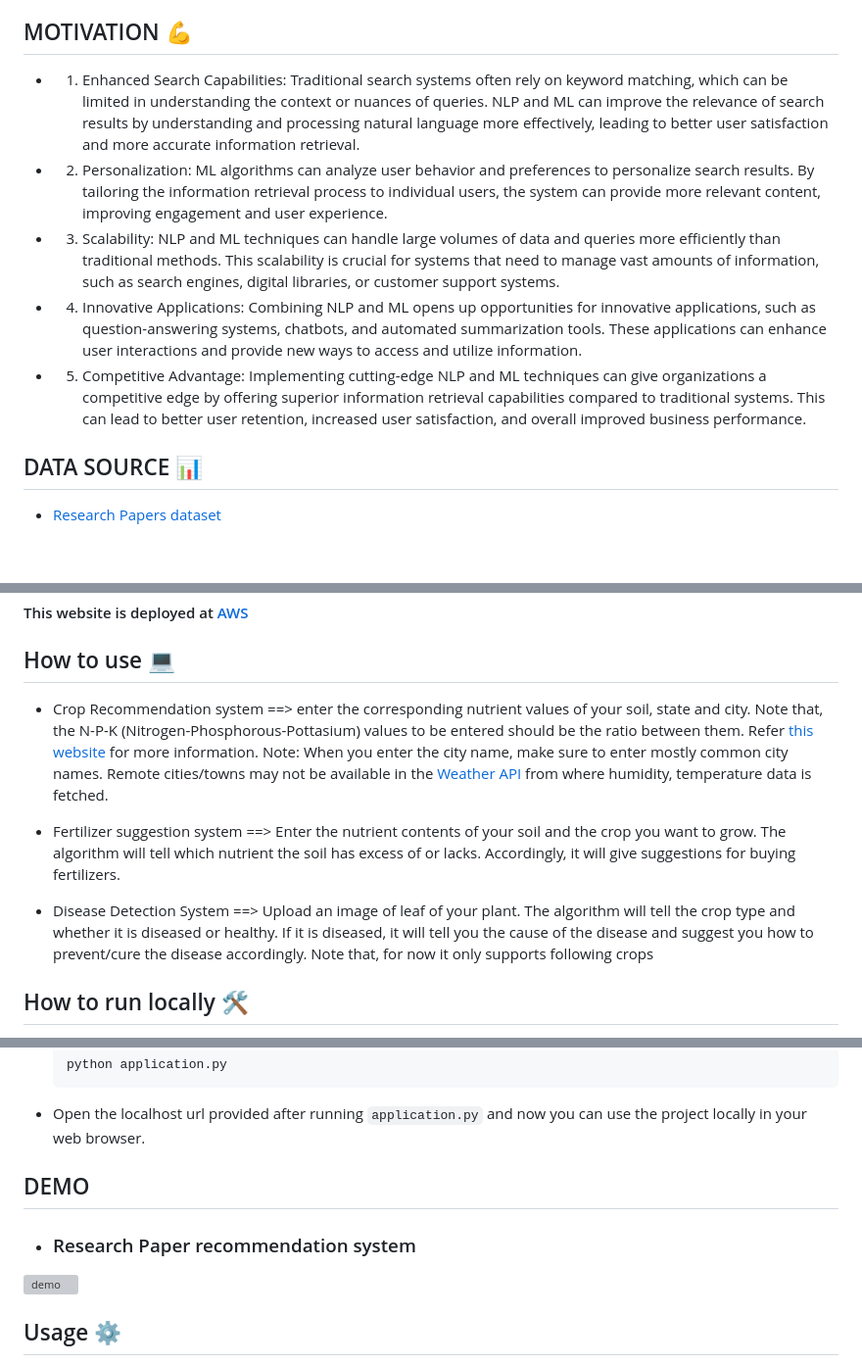
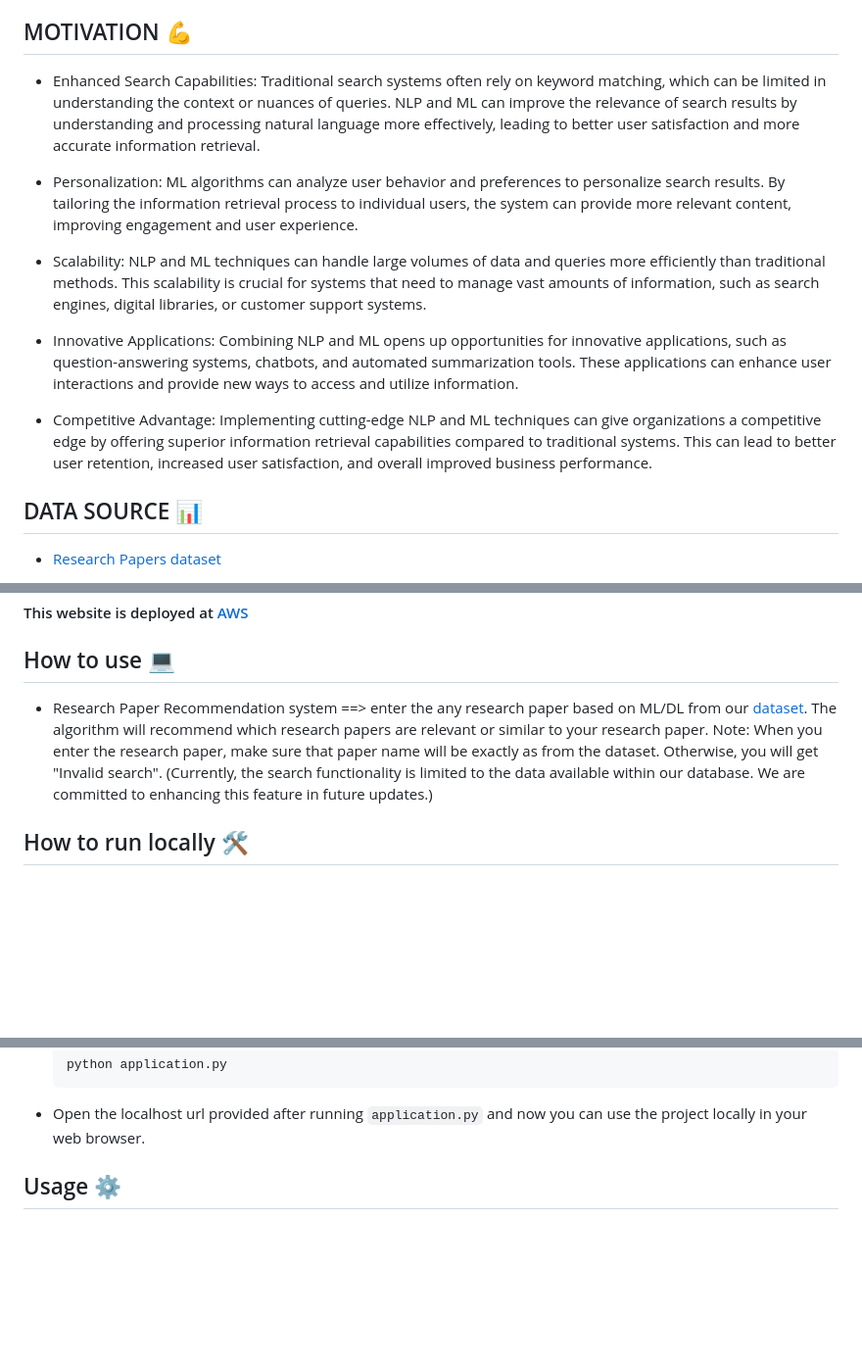
Before and after one commit to Nihal-Mevekari/End_to_End_Research_Paper_Recommendation_using_Information_Retrieval, a Markdown page: README.md, 3 parts joined by grey strips. Shown at 98% size. Rendered like a GitHub page; blank space fills up the shorter version; grey boxes are pictures that could not be loaded.

````diff
--- a/README.md
+++ b/README.md
@@ -5,15 +5,15 @@
 This is a POC(Proof of concept) kind-of project. The data used here comes up with no guarantee from the creator. However, this project presents the idea that how we can use NLP/ML into information retrieval if developed at large scale and with authentic and verified data.
 
 ## MOTIVATION 💪
-- 1. Enhanced Search Capabilities: Traditional search systems often rely on keyword matching, which can be limited in understanding the context or nuances of queries. NLP and ML can improve the relevance of search results by understanding and processing natural language more effectively, leading to better user satisfaction and more accurate information retrieval.
+- Enhanced Search Capabilities: Traditional search systems often rely on keyword matching, which can be limited in understanding the context or nuances of queries. NLP and ML can improve the relevance of search results by understanding and processing natural language more effectively, leading to better user satisfaction and more accurate information retrieval.
 
-- 2. Personalization: ML algorithms can analyze user behavior and preferences to personalize search results. By tailoring the information retrieval process to individual users, the system can provide more relevant content, improving engagement and user experience.
+- Personalization: ML algorithms can analyze user behavior and preferences to personalize search results. By tailoring the information retrieval process to individual users, the system can provide more relevant content, improving engagement and user experience.
 
-- 3. Scalability: NLP and ML techniques can handle large volumes of data and queries more efficiently than traditional methods. This scalability is crucial for systems that need to manage vast amounts of information, such as search engines, digital libraries, or customer support systems.
+- Scalability: NLP and ML techniques can handle large volumes of data and queries more efficiently than traditional methods. This scalability is crucial for systems that need to manage vast amounts of information, such as search engines, digital libraries, or customer support systems.
 
-- 4. Innovative Applications: Combining NLP and ML opens up opportunities for innovative applications, such as question-answering systems, chatbots, and automated summarization tools. These applications can enhance user interactions and provide new ways to access and utilize information.
+- Innovative Applications: Combining NLP and ML opens up opportunities for innovative applications, such as question-answering systems, chatbots, and automated summarization tools. These applications can enhance user interactions and provide new ways to access and utilize information.
 
-- 5. Competitive Advantage: Implementing cutting-edge NLP and ML techniques can give organizations a competitive edge by offering superior information retrieval capabilities compared to traditional systems. This can lead to better user retention, increased user satisfaction, and overall improved business performance.
+- Competitive Advantage: Implementing cutting-edge NLP and ML techniques can give organizations a competitive edge by offering superior information retrieval capabilities compared to traditional systems. This can lead to better user retention, increased user satisfaction, and overall improved business performance.
 
 
 ## DATA SOURCE 📊
@@ -39,13 +39,8 @@ This is a POC(Proof of concept) kind-of project. The data used here comes up wit
 #### This website is deployed at [AWS](https://aws.amazon.com/)
 
 ## How to use 💻
-- Crop Recommendation system ==> enter the corresponding nutrient values of your soil, state and city. Note that, the N-P-K (Nitrogen-Phosphorous-Pottasium) values to be entered should be the ratio between them. Refer [this website](https://www.gardeningknowhow.com/garden-how-to/soil-fertilizers/fertilizer-numbers-npk.htm) for more information.
-Note: When you enter the city name, make sure to enter mostly common city names. Remote cities/towns may not be available in the [Weather API](https://openweathermap.org/) from where humidity, temperature data is fetched.
-
-- Fertilizer suggestion system ==> Enter the nutrient contents of your soil and the crop you want to grow. The algorithm will tell which nutrient the soil has excess of or lacks. Accordingly, it will give suggestions for buying fertilizers.
-
-- Disease Detection System ==> Upload an image of leaf of your plant. The algorithm will tell the crop type and whether it is diseased or healthy. If it is diseased, it will tell you the cause of the disease and suggest you how to prevent/cure the disease accordingly.
-Note that, for now it only supports following crops
+- Research Paper Recommendation system ==> enter the any research paper based on ML/DL from our [dataset](https://www.kaggle.com/datasets/spsayakpaul/arxiv-paper-abstracts/data). The algorithm will recommend which research papers are relevant or similar to your research paper.
+Note: When you enter the research paper, make sure that paper name will be exactly as from the dataset. Otherwise, you will get "Invalid search". (Currently, the search functionality is limited to the data available within our database. We are committed to enhancing this feature in future updates.)
 
 
 ## How to run locally 🛠️
@@ -65,13 +60,6 @@ Note that, for now it only supports following crops
   python application.py
   ```
 - Open the localhost url provided after running `application.py` and now you can use the project locally in your web browser.
-## DEMO
-
-- ### Research Paper recommendation system
-
-![demo](https://media.giphy.com/media/90JbjdAa5nDq3TJh5u/giphy.gif)
-
-
 
 ## Usage ⚙️
 You can use this project for further developing it and adding your work in it. If you use this project, kindly mention the original source of the project and mention the link of this repo in your report.
````
